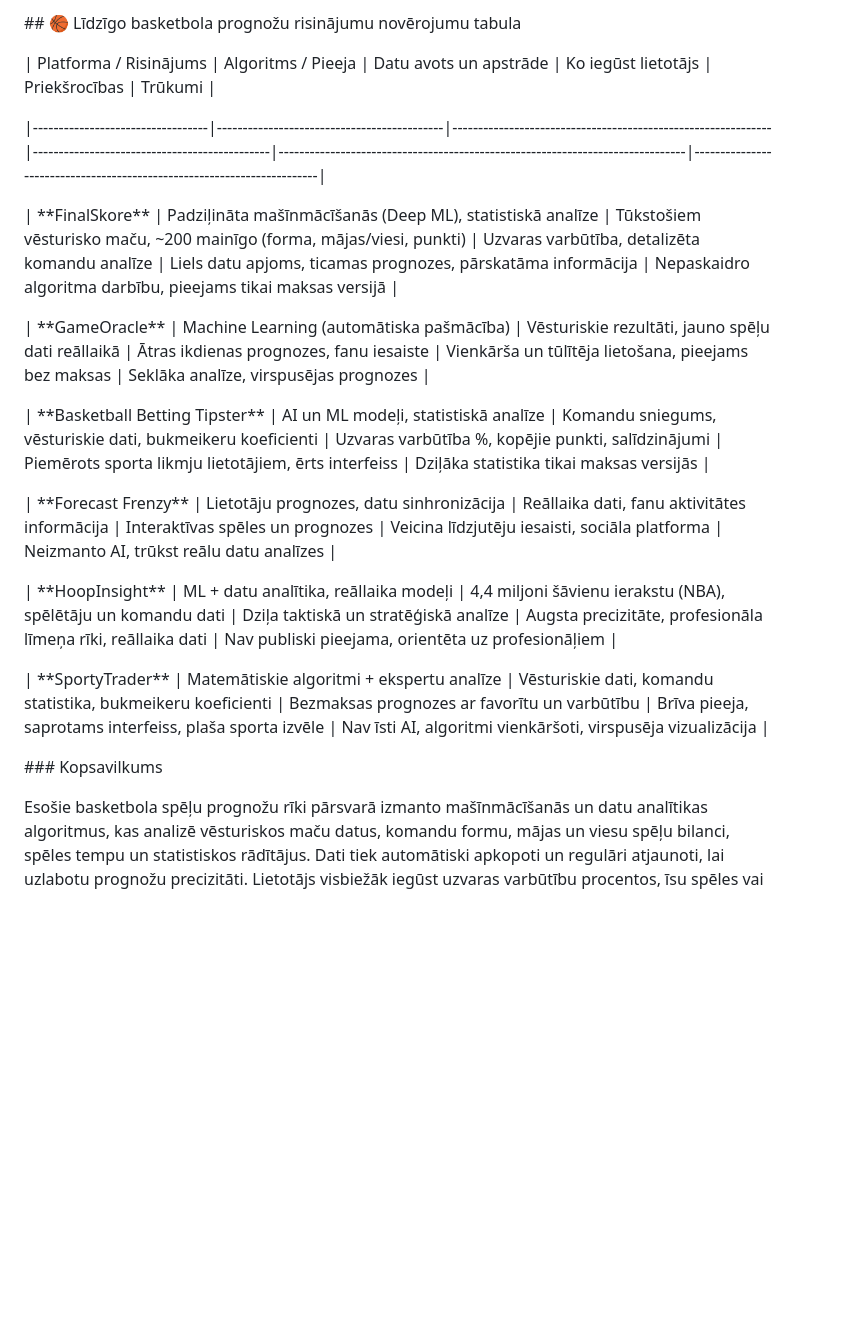
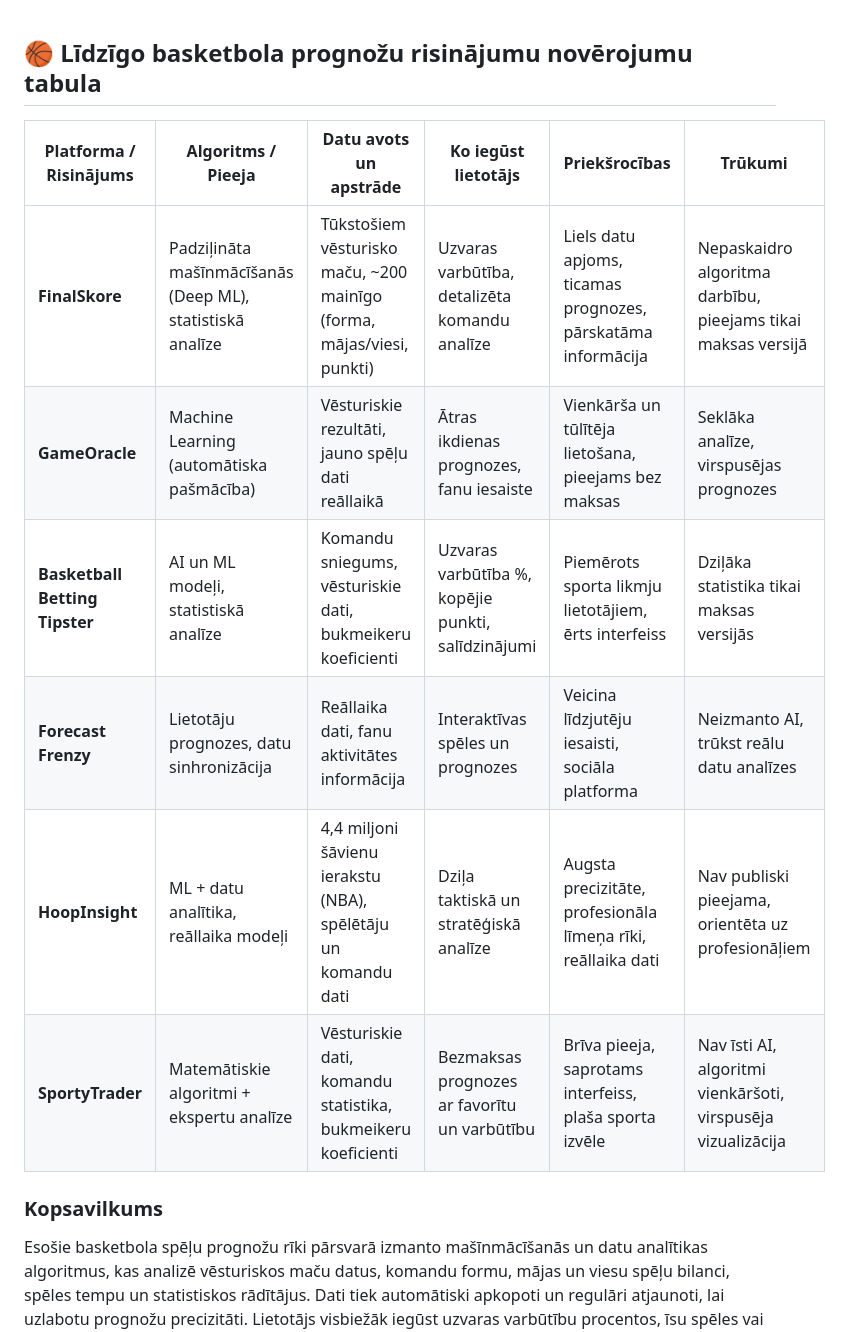
Before and after one commit to artjomslukjancevs/ProjLabPetDarbs, a Markdown page: README.md, the part around the change. GitHub-like rendering; blank space fills up the shorter version.

```diff
--- a/README.md
+++ b/README.md
@@ -1,27 +1,15 @@
-\## 🏀 Līdzīgo basketbola prognožu risinājumu novērojumu tabula
 
-
+## 🏀 Līdzīgo basketbola prognožu risinājumu novērojumu tabula
 
 | Platforma / Risinājums           | Algoritms / Pieeja                         | Datu avots un apstrāde                                       | Ko iegūst lietotājs                          | Priekšrocības                                                                 | Trūkumi                                                                 |
+|----------------------------------|--------------------------------------------|--------------------------------------------------------------|----------------------------------------------|-------------------------------------------------------------------------------|------------------------------------------------------------------------|
+| **FinalSkore**                   | Padziļināta mašīnmācīšanās (Deep ML), statistiskā analīze | Tūkstošiem vēsturisko maču, ~200 mainīgo (forma, mājas/viesi, punkti) | Uzvaras varbūtība, detalizēta komandu analīze | Liels datu apjoms, ticamas prognozes, pārskatāma informācija                  | Nepaskaidro algoritma darbību, pieejams tikai maksas versijā           |
+| **GameOracle**                   | Machine Learning (automātiska pašmācība)   | Vēsturiskie rezultāti, jauno spēļu dati reāllaikā             | Ātras ikdienas prognozes, fanu iesaiste       | Vienkārša un tūlītēja lietošana, pieejams bez maksas                         | Seklāka analīze, virspusējas prognozes                                 |
+| **Basketball Betting Tipster**   | AI un ML modeļi, statistiskā analīze       | Komandu sniegums, vēsturiskie dati, bukmeikeru koeficienti    | Uzvaras varbūtība %, kopējie punkti, salīdzinājumi | Piemērots sporta likmju lietotājiem, ērts interfeiss                         | Dziļāka statistika tikai maksas versijās                              |
+| **Forecast Frenzy**              | Lietotāju prognozes, datu sinhronizācija   | Reāllaika dati, fanu aktivitātes informācija                  | Interaktīvas spēles un prognozes              | Veicina līdzjutēju iesaisti, sociāla platforma                              | Neizmanto AI, trūkst reālu datu analīzes                              |
+| **HoopInsight**                  | ML + datu analītika, reāllaika modeļi      | 4,4 miljoni šāvienu ierakstu (NBA), spēlētāju un komandu dati | Dziļa taktiskā un stratēģiskā analīze         | Augsta precizitāte, profesionāla līmeņa rīki, reāllaika dati                | Nav publiski pieejama, orientēta uz profesionāļiem                     |
+| **SportyTrader**                 | Matemātiskie algoritmi + ekspertu analīze  | Vēsturiskie dati, komandu statistika, bukmeikeru koeficienti  | Bezmaksas prognozes ar favorītu un varbūtību  | Brīva pieeja, saprotams interfeiss, plaša sporta izvēle                     | Nav īsti AI, algoritmi vienkāršoti, virspusēja vizualizācija           |
 
-|----------------------------------|--------------------------------------------|--------------------------------------------------------------|----------------------------------------------|-------------------------------------------------------------------------------|------------------------------------------------------------------------|
-
-| \*\*FinalSkore\*\*                   | Padziļināta mašīnmācīšanās (Deep ML), statistiskā analīze | Tūkstošiem vēsturisko maču, ~200 mainīgo (forma, mājas/viesi, punkti) | Uzvaras varbūtība, detalizēta komandu analīze | Liels datu apjoms, ticamas prognozes, pārskatāma informācija                  | Nepaskaidro algoritma darbību, pieejams tikai maksas versijā           |
-
-| \*\*GameOracle\*\*                   | Machine Learning (automātiska pašmācība)   | Vēsturiskie rezultāti, jauno spēļu dati reāllaikā             | Ātras ikdienas prognozes, fanu iesaiste       | Vienkārša un tūlītēja lietošana, pieejams bez maksas                         | Seklāka analīze, virspusējas prognozes                                 |
-
-| \*\*Basketball Betting Tipster\*\*   | AI un ML modeļi, statistiskā analīze       | Komandu sniegums, vēsturiskie dati, bukmeikeru koeficienti    | Uzvaras varbūtība %, kopējie punkti, salīdzinājumi | Piemērots sporta likmju lietotājiem, ērts interfeiss                         | Dziļāka statistika tikai maksas versijās                              |
-
-| \*\*Forecast Frenzy\*\*              | Lietotāju prognozes, datu sinhronizācija   | Reāllaika dati, fanu aktivitātes informācija                  | Interaktīvas spēles un prognozes              | Veicina līdzjutēju iesaisti, sociāla platforma                              | Neizmanto AI, trūkst reālu datu analīzes                              |
-
-| \*\*HoopInsight\*\*                  | ML + datu analītika, reāllaika modeļi      | 4,4 miljoni šāvienu ierakstu (NBA), spēlētāju un komandu dati | Dziļa taktiskā un stratēģiskā analīze         | Augsta precizitāte, profesionāla līmeņa rīki, reāllaika dati                | Nav publiski pieejama, orientēta uz profesionāļiem                     |
-
-| \*\*SportyTrader\*\*                 | Matemātiskie algoritmi + ekspertu analīze  | Vēsturiskie dati, komandu statistika, bukmeikeru koeficienti  | Bezmaksas prognozes ar favorītu un varbūtību  | Brīva pieeja, saprotams interfeiss, plaša sporta izvēle                     | Nav īsti AI, algoritmi vienkāršoti, virspusēja vizualizācija           |
-
-
-
-\### Kopsavilkums
-
-
+### Kopsavilkums
 
 Esošie basketbola spēļu prognožu rīki pārsvarā izmanto mašīnmācīšanās un datu analītikas algoritmus, kas analizē vēsturiskos maču datus, komandu formu, mājas un viesu spēļu bilanci, spēles tempu un statistiskos rādītājus. Dati tiek automātiski apkopoti un regulāri atjaunoti, lai uzlabotu prognožu precizitāti. Lietotājs visbiežāk iegūst uzvaras varbūtību procentos, īsu spēles vai komandas snieguma analīzi un dažkārt arī ieteikumu par likmju iespējām. Šo risinājumu priekšrocības ir datu apjoms, ātrums un spēja identificēt statistiskas sakarības, kas basketbolā palīdz novērtēt komandu formu un spēles stilu. Trūkumi — prognozes parasti ir virspusējas, bez padziļinātas spēlētāju analīzes vai vizuālas datu attēlošanas, un tās galvenokārt tiek izmantotas kā informatīvs palīglīdzeklis, nevis pilnvērtīgs stratēģisks rīks. Kopumā šie risinājumi piedāvā ērtu veidu, kā sekot līdzi basketbola statistikai un rezultātu tendencēm, kas var tikt izmantotas kā pamats turpmākai analīzei vai lēmumu pieņemšanai.
```
